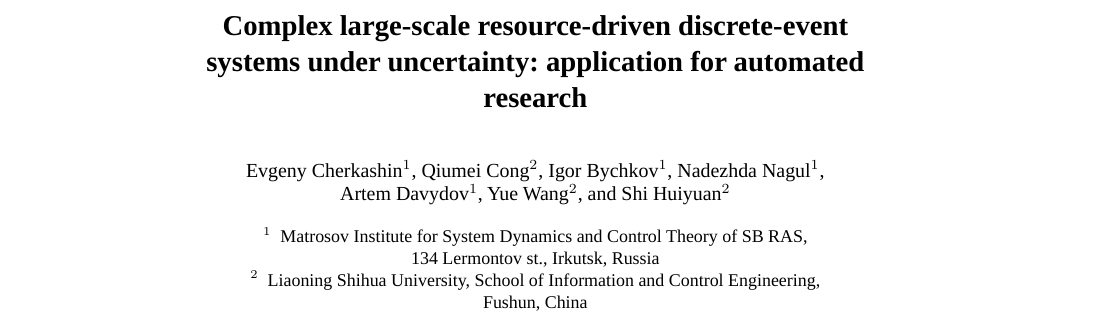
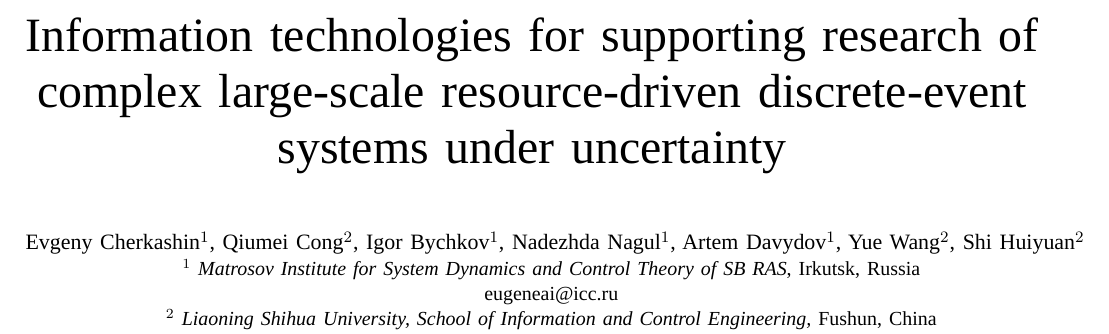
Before and after one commit to eugeneai/paper-itams-2020, a LaTeX thesis (cherkashin-proposal.tex): part of page 1 of 15 before the commit and part of page 1 of 8 after it, cut at the place of the change. Compiled offline with LuaLaTeX; a missing font is replaced by an installed copy or a similar font.

Commit message:
Pivot to AIIT

```diff
--- a/cherkashin-proposal.tex
+++ b/cherkashin-proposal.tex
@@ -1,4 +1,6 @@
-\documentclass[runningheads]{llncs}
+% \documentclass[runningheads]{llncs}
+\documentclass[conference]{IEEEtran}
+\IEEEoverridecommandlockouts
 \usepackage{luatextra}
 \usepackage{currvita}
 %
@@ -51,34 +53,34 @@
 
 \begin{document}
 %
-\title{Complex large-scale resource-driven discrete-event systems under uncertainty: application for automated research}
+\title{Information technologies for supporting research of complex large-scale resource-driven discrete-event systems under uncertainty}
 %
-\titlerunning{Complex large-scale DES under uncertainties: application for automated research}
+%\titlerunning{IT for complex large-scale DES under uncertainties}
 % If the paper title is too long for the running head, you can set
 % an abbreviated paper title here
 %
+\def\inst#1{${}^#1$}
 \author{
-Evgeny~Cherkashin\inst{1} \and
+% %\def\and{, }
+\def\and{\unskip, }
+\IEEEauthorblockN{Evgeny~Cherkashin\inst{1} \and
 Qiumei~Cong\inst{2} \and
 Igor~Bychkov\inst{1} \and
 Nadezhda~Nagul\inst{1} \and
 Artem~Davydov\inst{1} \and
 Yue~Wang\inst{2} \and
-Shi~Huiyuan\inst{2}
-}
+Shi~Huiyuan\inst{2}}
 %
-\authorrunning{E. Cherkashin, Q. Cong, I. Bychkov, N. Nagul, A. Davydov, Y. Wang, Sh. Huiyuan} % abbreviated author list (for running head)
+%\authorrunning{E. Cherkashin, Q. Cong, I. Bychkov, N. Nagul, A. Davydov, Y. Wang, Sh. Huiyuan} % abbreviated author list (for running head)
 %
 %%%% list of authors for the TOC (use if author list has to be modified)
 %\tocauthor{Alexey Shigarov, Vasiliy Khristyuk, and Evgeniy Cherkashin}
 
-\tocauthor{Evgeny Cherkashin, Quimey Cong, Igor Bychkov \emph{et al.}}
+%\tocauthor{Evgeny Cherkashin, Quimey Cong, Igor Bychkov \emph{et al.}}
 
-\institute{
-Matrosov Institute for System Dynamics and Control Theory of SB RAS,\\
-134 Lermontov st., Irkutsk, Russia\\
-\and
-Liaoning Shihua University, School of Information and Control Engineering,\\ Fushun, China \\
-\email{eugeneai@icc.ru}%,\\ WWW home page: \texttt{http://td.icc.ru}
+\IEEEauthorblockA{\inst{1}~\textit{Matrosov Institute for System Dynamics and Control Theory of SB RAS}, Irkutsk, Russia\\
+eugeneai@icc.ru}
+\IEEEauthorblockA{\inst{2}~\textit{Liaoning Shihua University, School of Information and Control Engineering,} Fushun, China\\
+cong\_0828@163.com}%,\\ WWW home page: \texttt{http://td.icc.ru}
 }
 %
```
Also changed, not shown: cherkashin-proposal.tex (16 more changed lines).
